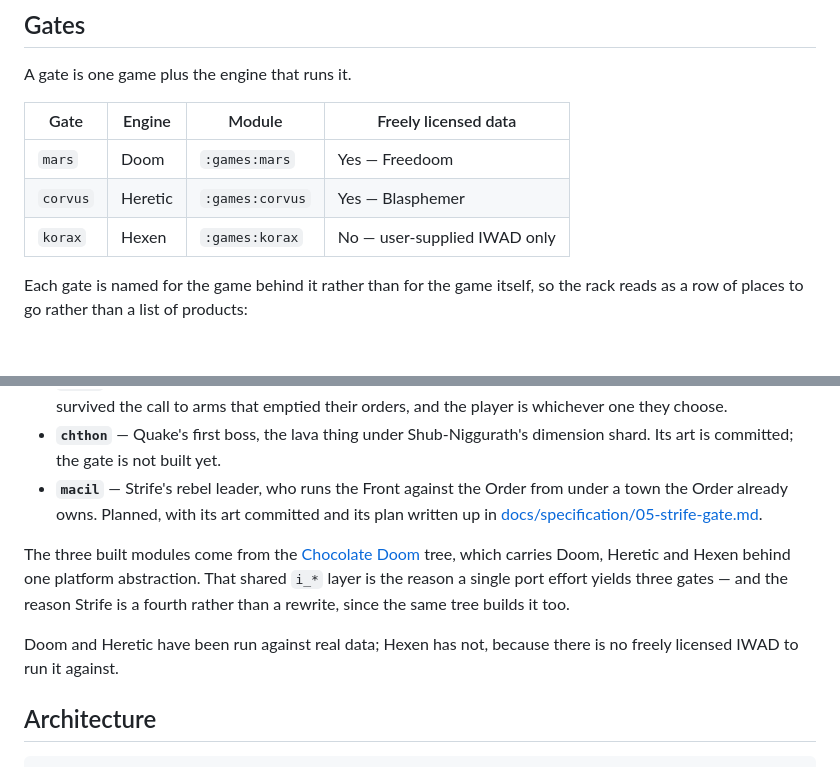
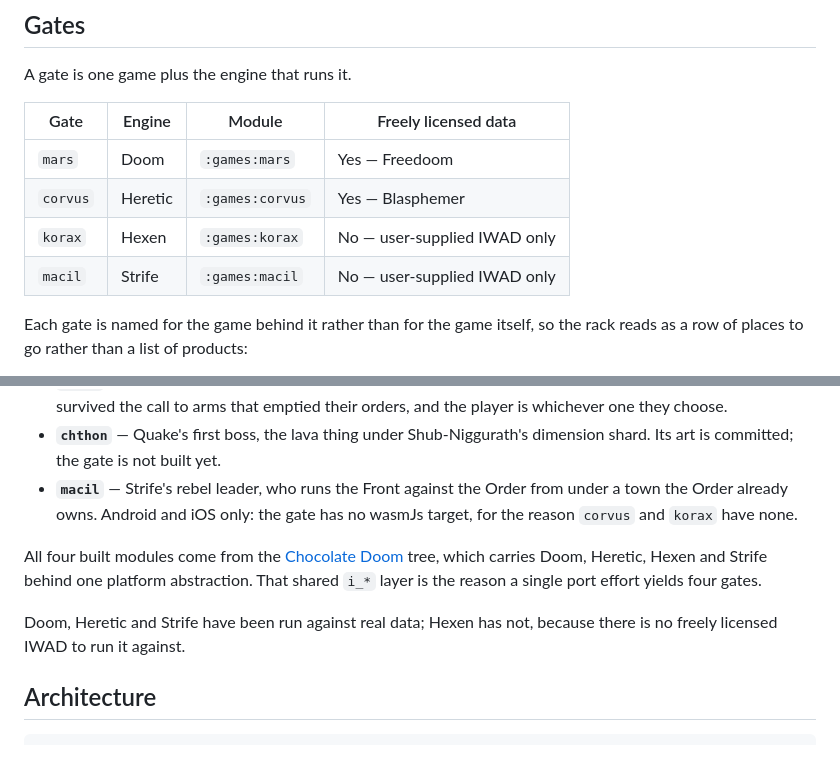
Before and after one commit to jacksonfdam/slipgate, a Markdown page: README.md, 2 parts joined by grey strips. Drawn GitHub-style; blank space fills up the shorter version.

```diff
--- a/README.md
+++ b/README.md
@@ -32,6 +32,7 @@ A gate is one game plus the engine that runs it.
 | `mars` | Doom | `:games:mars` | Yes — Freedoom |
 | `corvus` | Heretic | `:games:corvus` | Yes — Blasphemer |
 | `korax` | Hexen | `:games:korax` | No — user-supplied IWAD only |
+| `macil` | Strife | `:games:macil` | No — user-supplied IWAD only |
 
 Each gate is named for the game behind it rather than for the game itself, so the rack
 reads as a row of places to go rather than a list of products:
@@ -48,17 +49,16 @@ reads as a row of places to go rather than a list of products:
 - **`chthon`** — Quake's first boss, the lava thing under Shub-Niggurath's dimension shard.
   Its art is committed; the gate is not built yet.
 - **`macil`** — Strife's rebel leader, who runs the Front against the Order from under a
-  town the Order already owns. Planned, with its art committed and its plan written up in
-  [docs/specification/05-strife-gate.md](docs/specification/05-strife-gate.md).
+  town the Order already owns. Android and iOS only: the gate has no wasmJs target, for the
+  reason `corvus` and `korax` have none.
 
-The three built modules come from the
+All four built modules come from the
 [Chocolate Doom](https://github.com/chocolate-doom/chocolate-doom) tree, which carries Doom,
-Heretic and Hexen behind one platform abstraction. That shared `i_*` layer is the reason a
-single port effort yields three gates — and the reason Strife is a fourth rather than a
-rewrite, since the same tree builds it too.
+Heretic, Hexen and Strife behind one platform abstraction. That shared `i_*` layer is the
+reason a single port effort yields four gates.
 
-Doom and Heretic have been run against real data; Hexen has not, because there is no freely
-licensed IWAD to run it against.
+Doom, Heretic and Strife have been run against real data; Hexen has not, because there is no
+freely licensed IWAD to run it against.
 
 ## Architecture
 
```
Also changed, not shown: docs/specification/05-strife-gate.md (+74 -2 lines).
